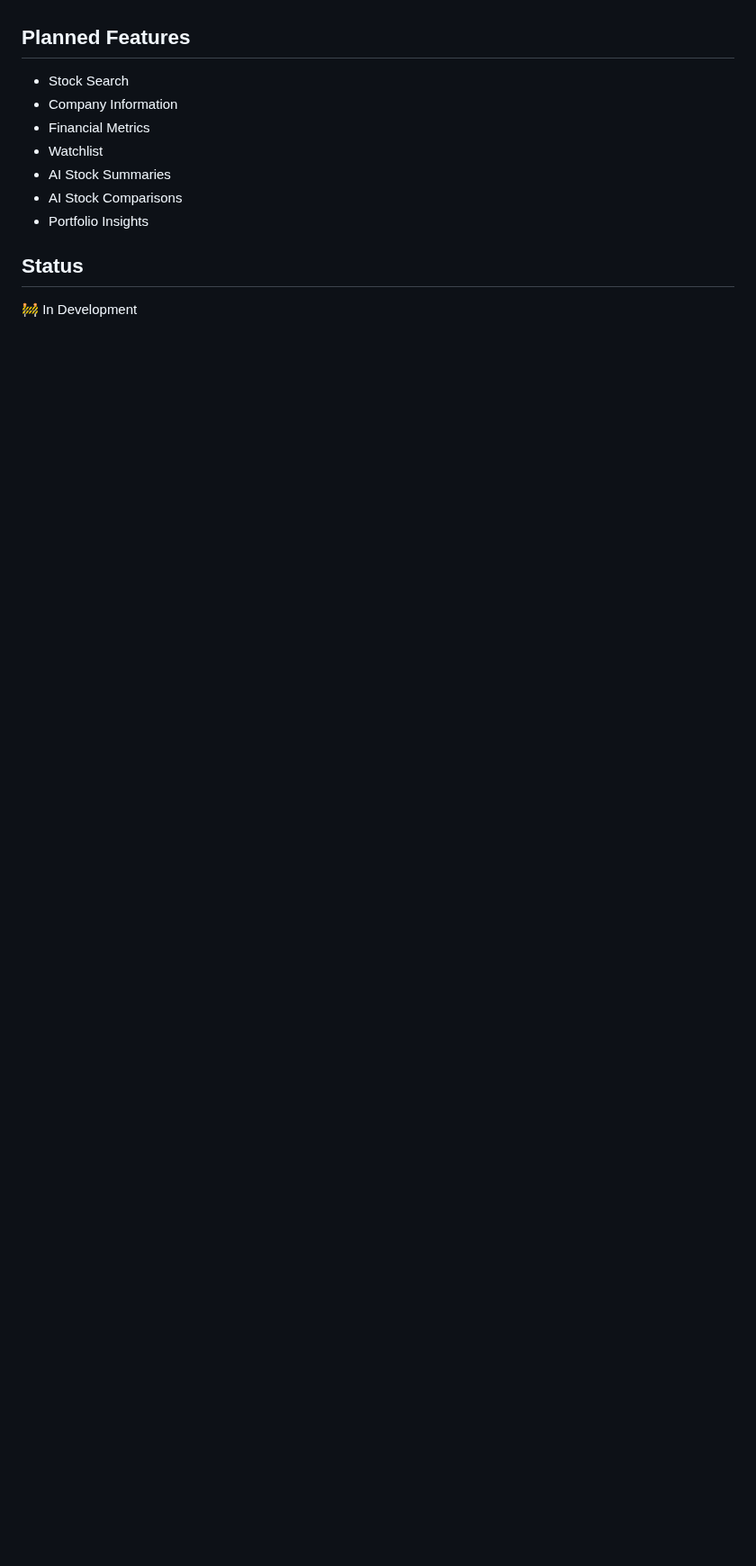
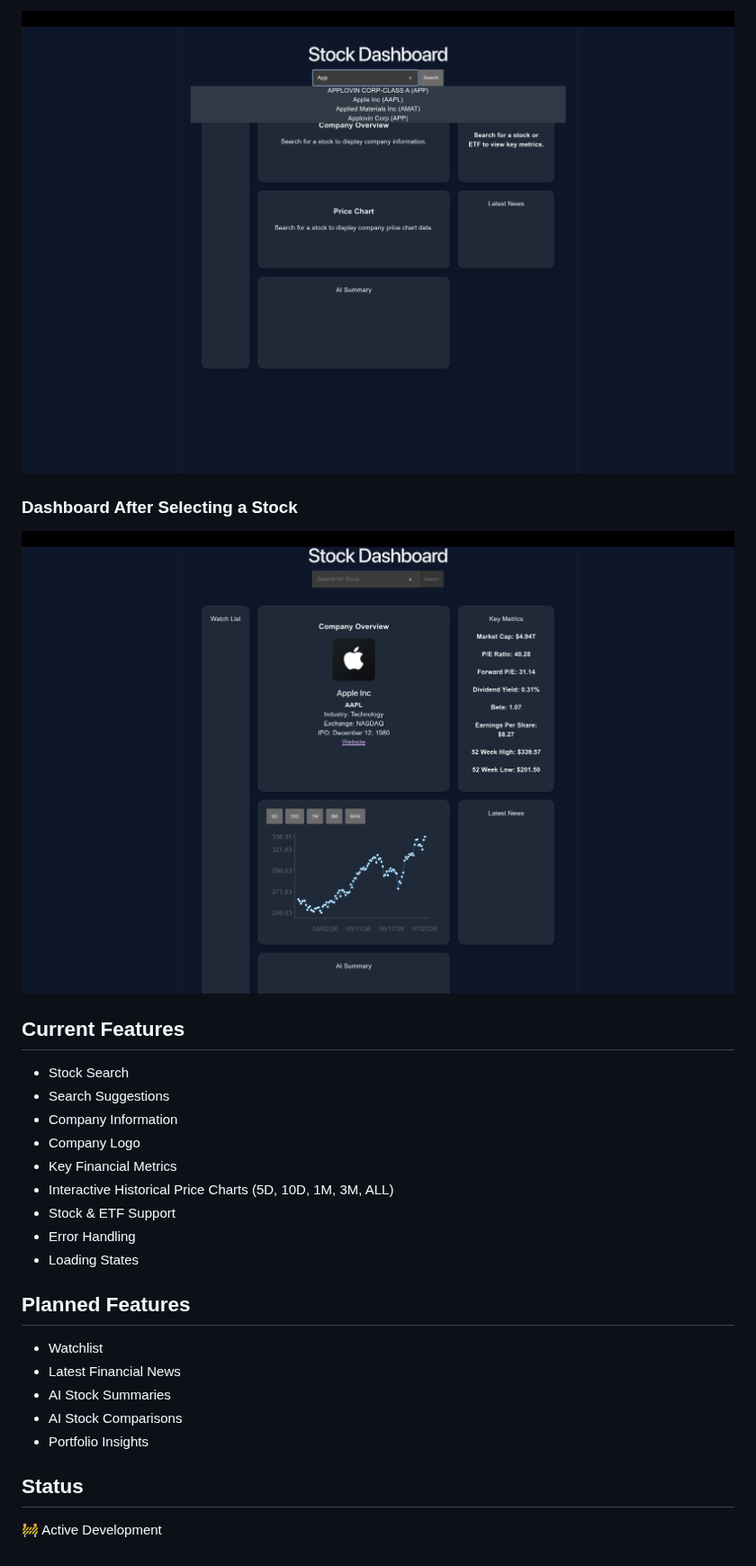
Before and after one commit to Richie1136/stock-dashboard, a Markdown page: README.md, the part around one of its changes. Shown at 90% size. Drawn GitHub-style; pictures changed too: assets/dashboard_with_stock_selected.png (added), assets/search_suggestions.png (added); blank space fills up the shorter version.

Commit message:
Fixed the last option from MAX to ALL because max would be misleading and updated the README file

```diff
--- a/README.md
+++ b/README.md
@@ -14,14 +31,29 @@ A stock research dashboard built with React, Python, and AI.
+![Search Suggestions](assets/search_suggestions.png)
+
+### Dashboard After Selecting a Stock
+
+![Dashboard](assets/dashboard_with_stock_selected.png)
+
+## Current Features
+
+- Stock Search
+- Search Suggestions
+- Company Information
+- Company Logo
+- Key Financial Metrics
+- Interactive Historical Price Charts (5D, 10D, 1M, 3M, ALL)
+- Stock & ETF Support
+- Error Handling
+- Loading States
 
 ## Planned Features
 
-- Stock Search
-- Company Information
-- Financial Metrics
 - Watchlist
+- Latest Financial News
 - AI Stock Summaries
 - AI Stock Comparisons
 - Portfolio Insights
 
 ## Status
 
-🚧 In Development
+🚧 Active Development
```
Also changed, not shown: other parts of README.md (+18 -1 lines), assets/landing_page.png (added), 3 other files.
